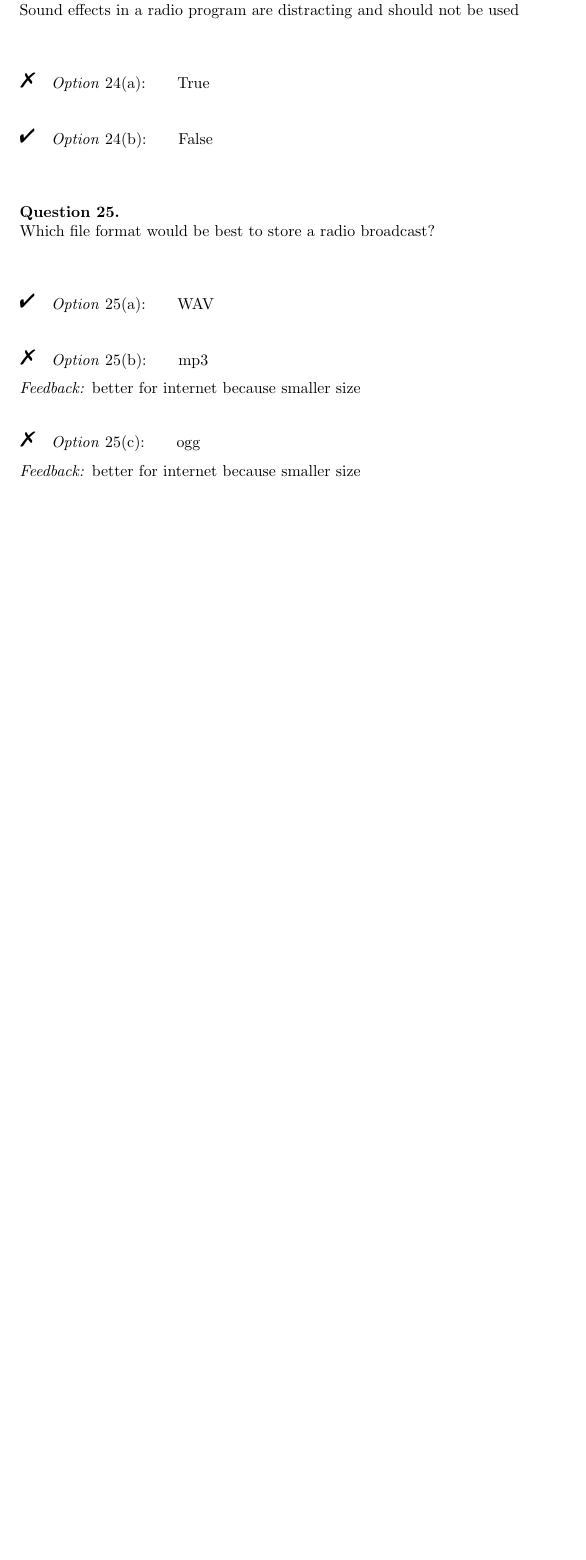
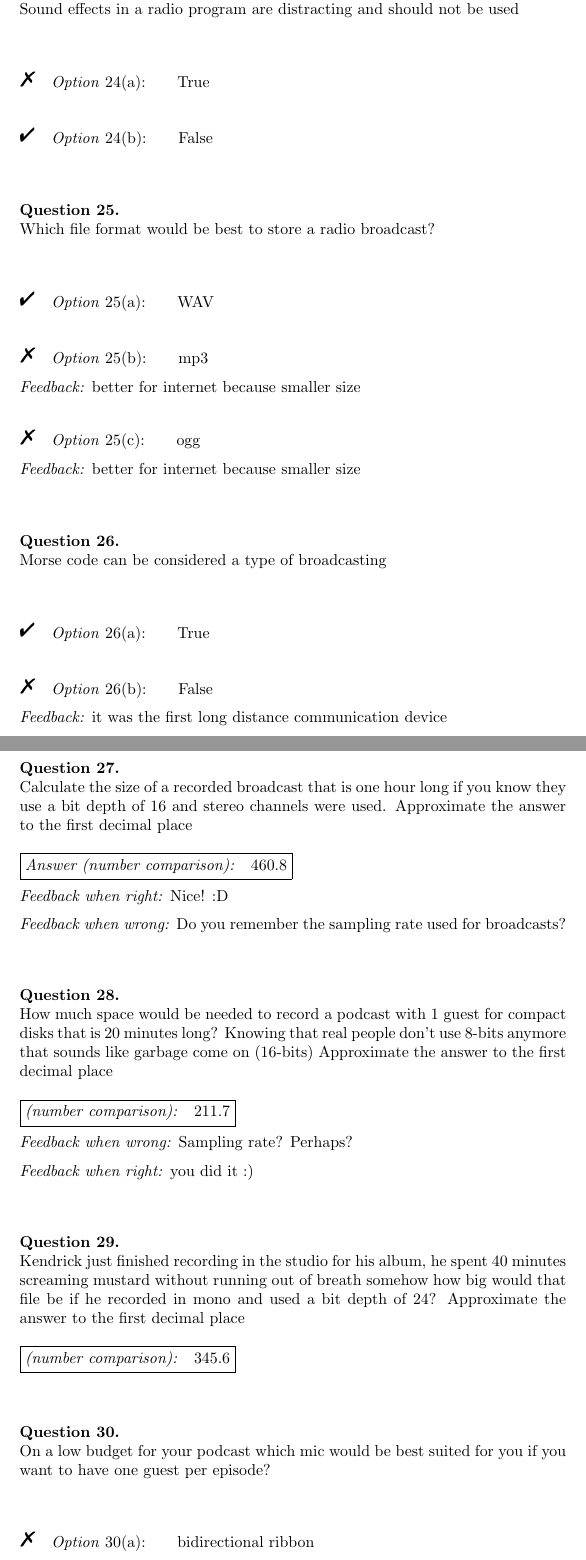
Before and after one commit to LinlyBoi/LinlyBoi.github.io, a LaTeX document (quizzes/broadcasting-quiz.tex): part of page 8 of 8 before the commit and two parts of pages 8 and 9 of 10 after it, the two joined at a grey line, cut so that both start at the same text, the shorter picture padded with empty space. Compiled offline with pdfLaTeX.

Commit message:
more questions :)

```diff
--- a/quizzes/broadcasting-quiz.tex
+++ b/quizzes/broadcasting-quiz.tex
@@ -238,3 +238,40 @@
 
 \end{question}
 
+\begin{question}
+  Morse code can be considered a type of broadcasting
+  \begin{choice}
+    \correct True
+    \incorrect False
+    \feedback it was the first long distance communication device
+  \end{choice}
+
+\end{question}
+
+\begin{question}
+  Calculate the size of a recorded broadcast that is one hour long if you know they use a bit depth of 16 and stereo channels were used.
+  Approximate the answer to the first decimal place
+  \answer[number]{460.8}
+  \whenRight Nice! :D
+  \whenWrong Do you remember the sampling rate used for broadcasts?
+\end{question}
+
+\begin{question}
+  How much space would be needed to record a podcast with 1 guest for compact disks that is 20 minutes long? Knowing that real people don't use 8-bits anymore that sounds like garbage come on (16-bits)
+  Approximate the answer to the first decimal place
+  \answer*[number]{211.7}
+  \whenWrong Sampling rate? Perhaps?
+  \whenRight you did it :)
+\end{question}
+
+\begin{question}
+  Kendrick just finished recording in the studio for his album, he spent 40 minutes screaming mustard without running out of breath somehow how big would that file be if he recorded in mono and used a bit depth of 24?
+  Approximate the answer to the first decimal place
+  \answer*[number]{345.6}
+\end{question}
+
+\begin{question}
+  On a low budget for your podcast which mic would be best suited for you if you want to have one guest per episode?
+  \begin{choice}
+    \incorrect bidirectional ribbon \feedback very expensive
+    \incorrect bidirectional condenser \feedback not the cheapest
```
Also changed, not shown: quizzes/broadcasting-quiz.tex (15 more changed lines).
